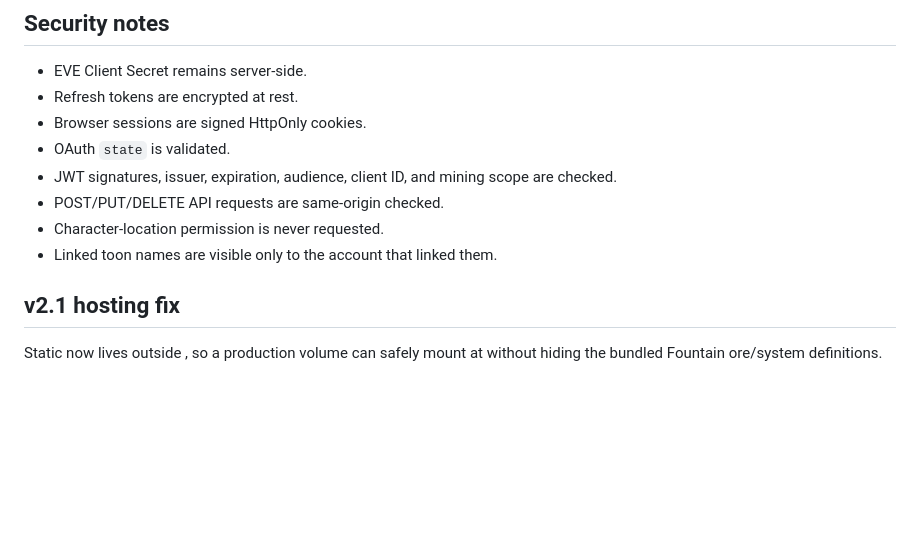
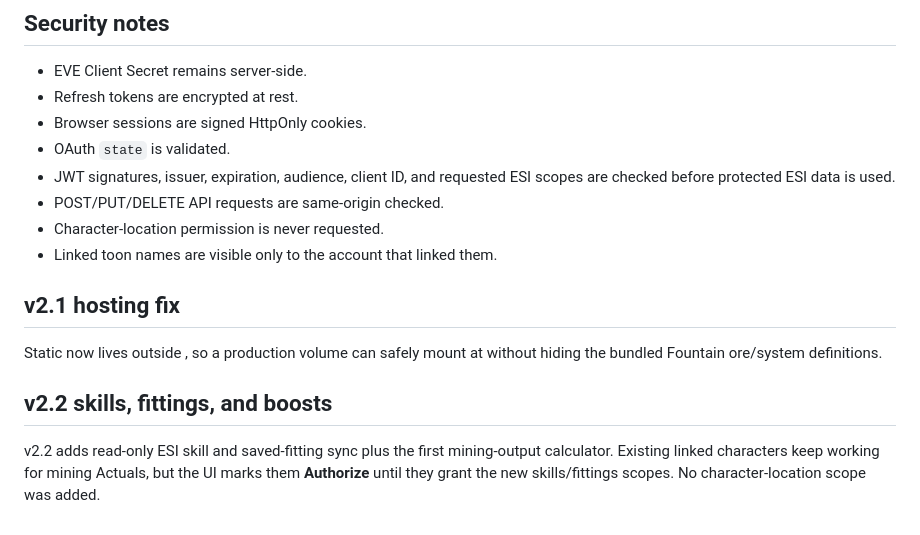
Before and after one commit to JohnLuman/JLR-Miner-Tracker, a Markdown page: README.md, the part around one of its changes. Drawn GitHub-style; blank space fills up the shorter version.

```diff
--- a/README.md
+++ b/README.md
@@ -144,7 +164,7 @@ The default payout display is 95% JBV, but each browser can change its own proje
 - Refresh tokens are encrypted at rest.
 - Browser sessions are signed HttpOnly cookies.
 - OAuth `state` is validated.
-- JWT signatures, issuer, expiration, audience, client ID, and mining scope are checked.
+- JWT signatures, issuer, expiration, audience, client ID, and requested ESI scopes are checked before protected ESI data is used.
 - POST/PUT/DELETE API requests are same-origin checked.
 - Character-location permission is never requested.
 - Linked toon names are visible only to the account that linked them.
@@ -153,3 +173,8 @@ The default payout display is 95% JBV, but each browser can change its own proje
 ## v2.1 hosting fix
 
 Static  now lives outside , so a production volume can safely mount at  without hiding the bundled Fountain ore/system definitions.
+
+
+## v2.2 skills, fittings, and boosts
+
+v2.2 adds read-only ESI skill and saved-fitting sync plus the first mining-output calculator. Existing linked characters keep working for mining Actuals, but the UI marks them **Authorize** until they grant the new skills/fittings scopes. No character-location scope was added.
```
Also changed, not shown: other parts of README.md (+28 -8 lines).
